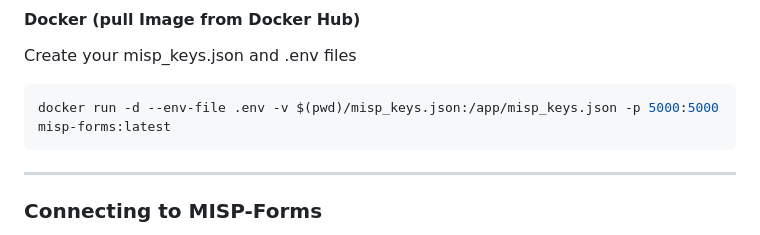
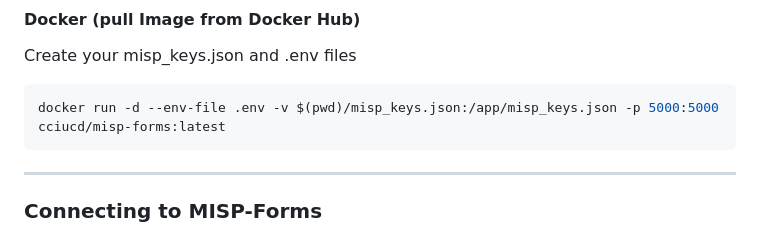
Before and after one commit to UCD-CCI/MISP-Forms, a Markdown page: README.md, the part around the change. Drawn GitHub-style.

````diff
--- a/README.md
+++ b/README.md
@@ -129,7 +129,7 @@ docker compose up -d
 Create your misp_keys.json and .env files
 
 ```bash
-docker run -d --env-file .env -v $(pwd)/misp_keys.json:/app/misp_keys.json -p 5000:5000 misp-forms:latest
+docker run -d --env-file .env -v $(pwd)/misp_keys.json:/app/misp_keys.json -p 5000:5000 cciucd/misp-forms:latest
 ```
 ---
 
````
